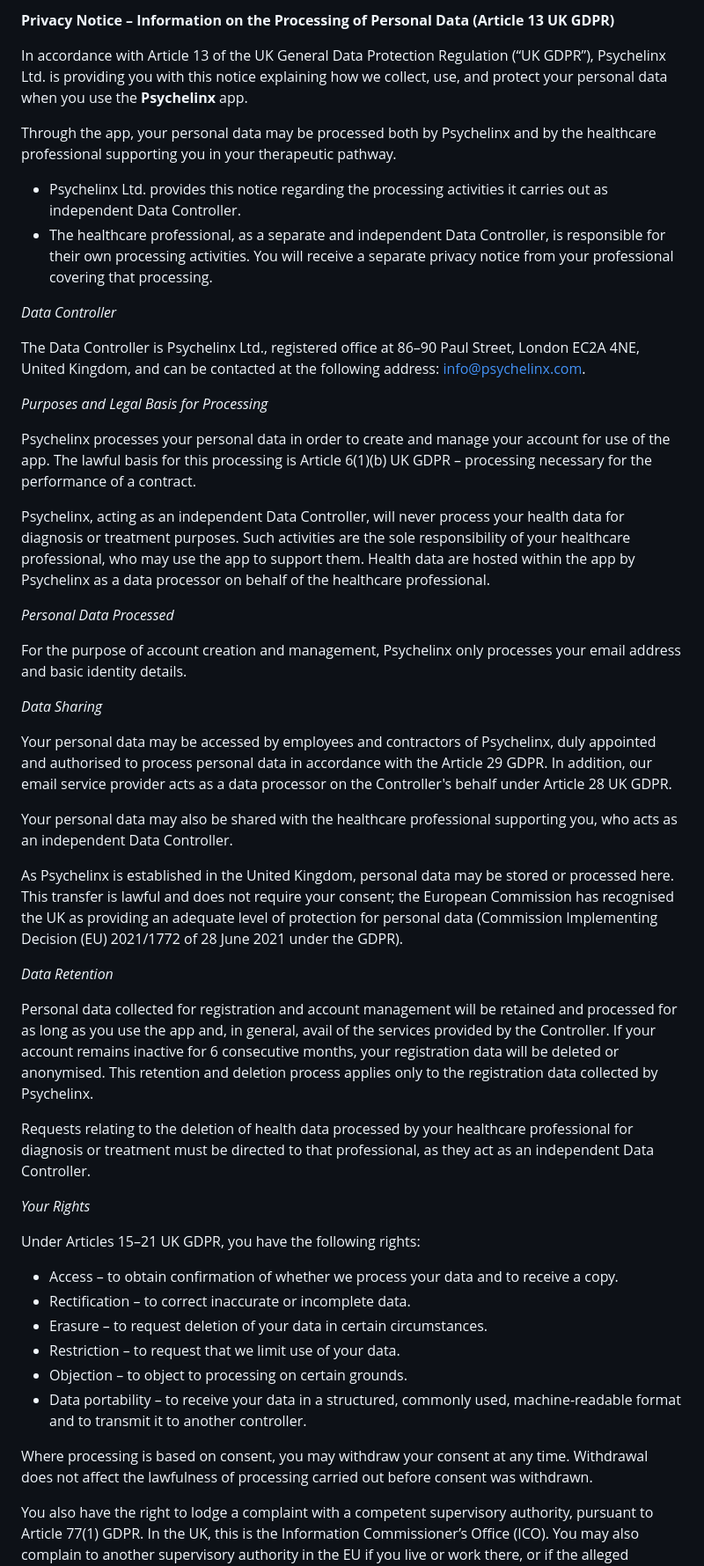
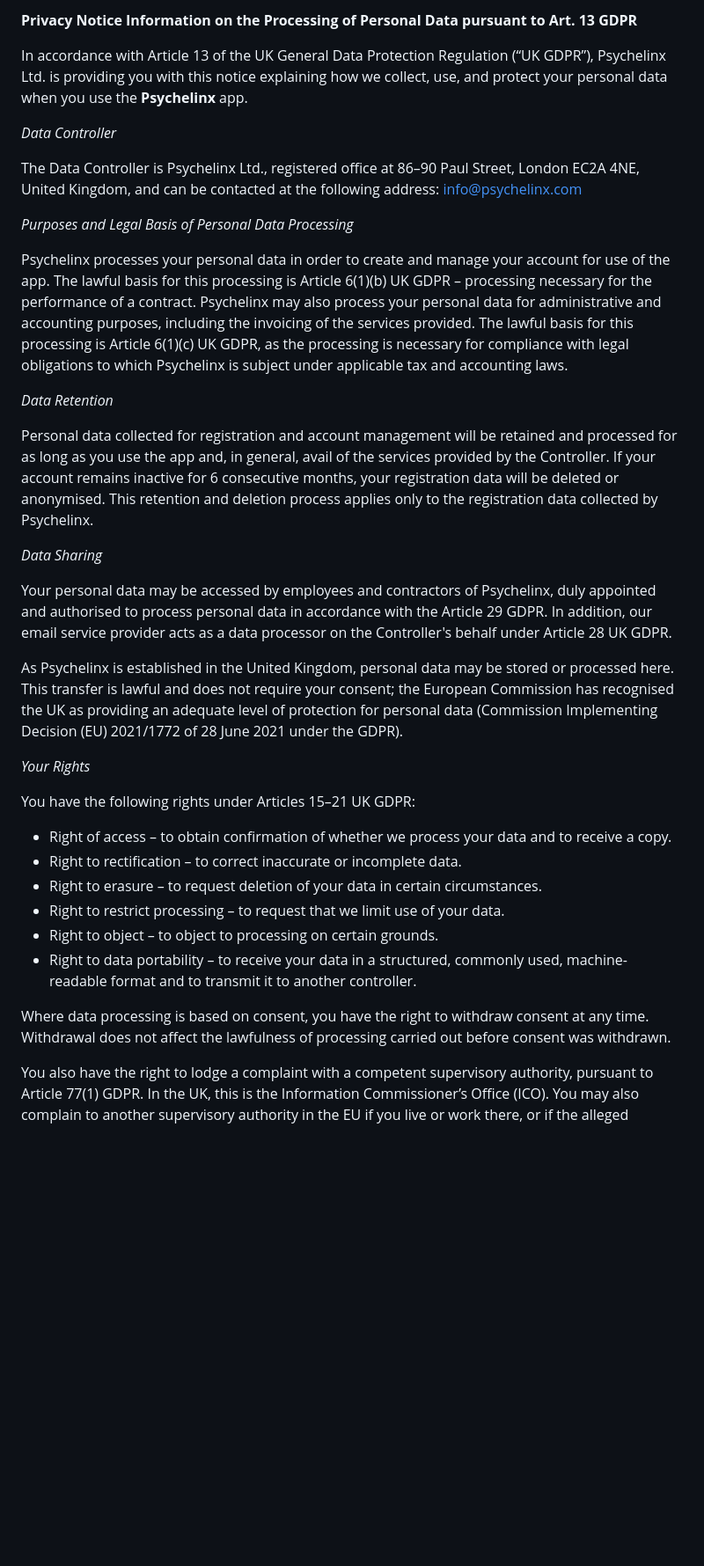
Before and after one commit to psychelinx/tnc, a Markdown page: privacy-policy/en/clinician.md, the part around the change. Shown at 88% size. GitHub-like rendering; blank space fills up the shorter version.

Commit message:
Clinician Privacy Policy change
Full change as it was originally incorrect. The patient policy was pasted.
Row 12 - added bit re. payments.

```diff
--- a/privacy-policy/en/clinician.md
+++ b/privacy-policy/en/clinician.md
@@ -1,50 +1,37 @@
-**Privacy Notice – Information on the Processing of Personal Data (Article 13 UK GDPR)**
+**Privacy Notice Information on the Processing of Personal Data pursuant to Art. 13 GDPR**
 
 In accordance with Article 13 of the UK General Data Protection Regulation (“UK GDPR”), Psychelinx Ltd. is providing you with this notice explaining how we collect, use, and protect your personal data when you use the **Psychelinx** app.
 
-Through the app, your personal data may be processed both by Psychelinx and by the healthcare professional supporting you in your therapeutic pathway.
-- Psychelinx Ltd. provides this notice regarding the processing activities it carries out as independent Data Controller.
-- The healthcare professional, as a separate and independent Data Controller, is responsible for their own processing activities. You will receive a separate privacy notice from your professional covering that processing.
-
 *Data Controller*
 
-The Data Controller is Psychelinx Ltd., registered office at 86–90 Paul Street, London EC2A 4NE, United Kingdom, and can be contacted at the following address: [info@psychelinx.com](mailto:info@psychelinx.com).
+The Data Controller is Psychelinx Ltd., registered office at 86–90 Paul Street, London EC2A 4NE, United Kingdom, and can be contacted at the following address: [info@psychelinx.com](mailto:info@psychelinx.com)
 
-*Purposes and Legal Basis for Processing*
+*Purposes and Legal Basis of Personal Data Processing*
 
 Psychelinx processes your personal data in order to create and manage your account for use of the app. The lawful basis for this processing is Article 6(1)(b) UK GDPR – processing necessary for the performance of a contract.
+Psychelinx may also process your personal data for administrative and accounting purposes, including the invoicing of the services provided. The lawful basis for this processing is Article 6(1)(c) UK GDPR, as the processing is necessary for compliance with legal obligations to which Psychelinx is subject under applicable tax and accounting laws.
 
-Psychelinx, acting as an independent Data Controller, will never process your health data for diagnosis or treatment purposes. Such activities are the sole responsibility of your healthcare professional, who may use the app to support them. Health data are hosted within the app by Psychelinx as a data processor on behalf of the healthcare professional.
+*Data Retention*
 
-*Personal Data Processed*
-
-For the purpose of account creation and management, Psychelinx only processes your email address and basic identity details.
+Personal data collected for registration and account management will be retained and processed for as long as you use the app and, in general, avail of the services provided by the Controller.  If your account remains inactive  for 6 consecutive months, your registration data will be deleted or anonymised. This retention and deletion process applies only to the registration data collected by Psychelinx.
 
 *Data Sharing*
 
 Your personal data may be accessed by employees and contractors of Psychelinx, duly appointed and authorised to process personal data in accordance with the Article 29 GDPR. In addition, our email service provider acts as a data processor on the Controller's behalf under Article 28 UK GDPR.
 
-Your personal data may also be shared with the healthcare professional supporting you, who acts as an independent Data Controller.
-
 As Psychelinx is established in the United Kingdom, personal data may be stored or processed here. This transfer is lawful and does not require your consent; the European Commission has recognised the UK as providing an adequate level of protection for personal data (Commission Implementing Decision (EU) 2021/1772 of 28 June 2021 under the GDPR).
-
-*Data Retention*
-
-Personal data collected for registration and account management will be retained and processed for as long as you use the app and, in general, avail of the services provided by the Controller.  If your account remains inactive  for 6 consecutive months, your registration data will be deleted or anonymised. This retention and deletion process applies only to the registration data collected by Psychelinx.
-
-Requests relating to the deletion of health data processed by your healthcare professional for diagnosis or treatment must be directed to that professional, as they act as an independent Data Controller.
 
 *Your Rights*
 
-Under Articles 15–21 UK GDPR, you have the following rights:
-- Access – to obtain confirmation of whether we process your data and to receive a copy.
-- Rectification – to correct inaccurate or incomplete data.
-- Erasure – to request deletion of your data in certain circumstances.
-- Restriction – to request that we limit use of your data.
-- Objection – to object to processing on certain grounds.
-- Data portability – to receive your data in a structured, commonly used, machine-readable format and to transmit it to another controller.
+You have the following rights under Articles 15–21 UK GDPR:
+- Right of access – to obtain confirmation of whether we process your data and to receive a copy.
+- Right to rectification – to correct inaccurate or incomplete data.
+- Right to erasure – to request deletion of your data in certain circumstances.
+- Right to restrict processing – to request that we limit use of your data.
+- Right to object – to object to processing on certain grounds.
+- Right to data portability – to receive your data in a structured, commonly used, machine-readable format and to transmit it to another controller.
 
-Where processing is based on consent, you may withdraw your consent at any time. Withdrawal does not affect the lawfulness of processing carried out before consent was withdrawn.
+Where data processing is based on consent, you have the right to withdraw consent at any time. Withdrawal does not affect the lawfulness of processing carried out before consent was withdrawn.
 
 You also have the right to lodge a complaint with a competent supervisory authority, pursuant to Article 77(1) GDPR. In the UK, this is the Information Commissioner’s Office (ICO). You may also complain to another supervisory authority in the EU if you live or work there, or if the alleged infringement occurred in that Member State.
 
```
